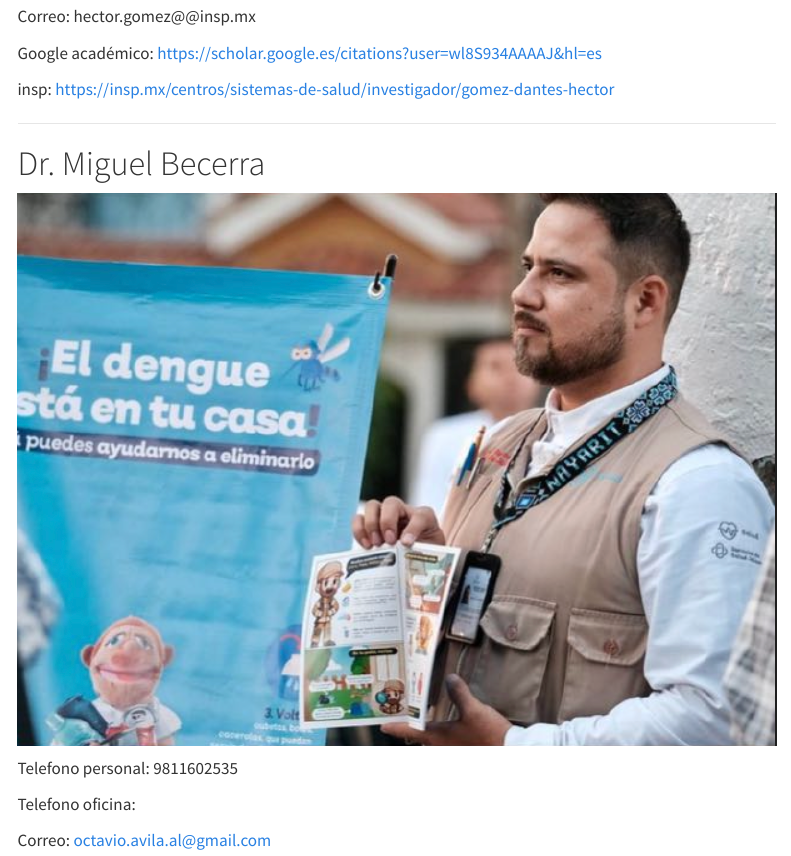
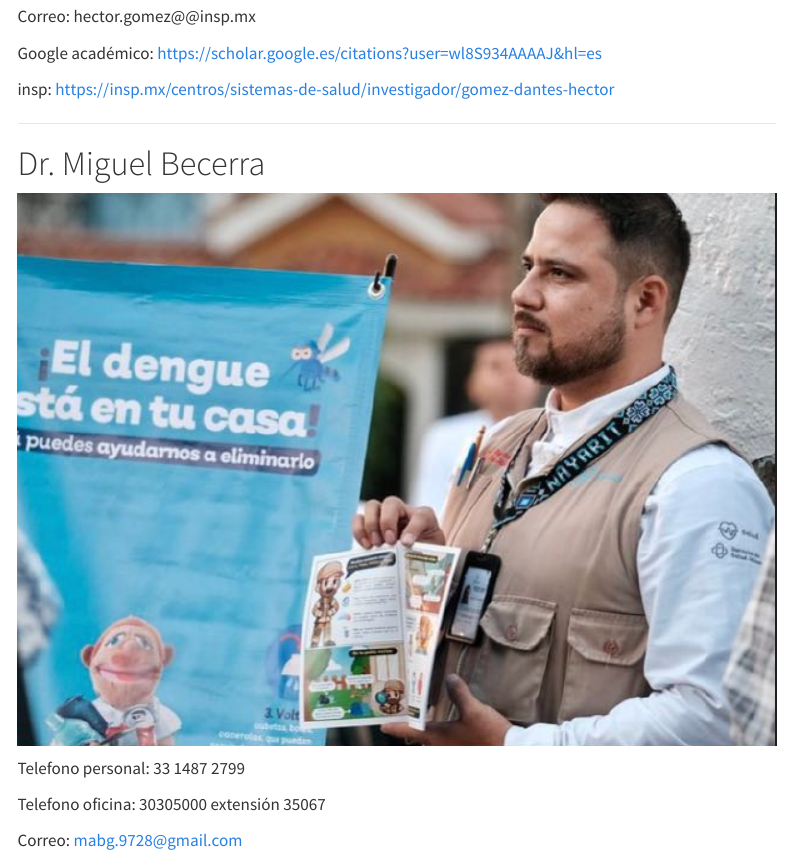
Before and after one commit to fdzul/epidemiological_scenarios_dengue_R_2025_centro, a Quarto document (contacto.qmd): the page in a window 1100 px wide, from 750 px down. Rendered offline with R 4.5, knitr and Pandoc in place of Quarto, with nearby package versions; menus at the side of the page are left out.

Commit message:
This commit update the dash

```diff
--- a/contacto.qmd
+++ b/contacto.qmd
@@ -54,8 +54,8 @@ insp: <https://insp.mx/centros/sistemas-de-salud/investigador/gomez-dantes-hecto
 
 ![](imagenes/dr_miguel_becerra.png)
 
-Telefono personal: 9811602535
+Telefono personal: 33 1487 2799
 
-Telefono oficina:
+Telefono oficina: 30305000 extensión 35067
 
-Correo: octavio.avila.al@gmail.com
+Correo: mabg.9728@gmail.com
```
Also changed, not shown: docs/search.json, 1 other file.
